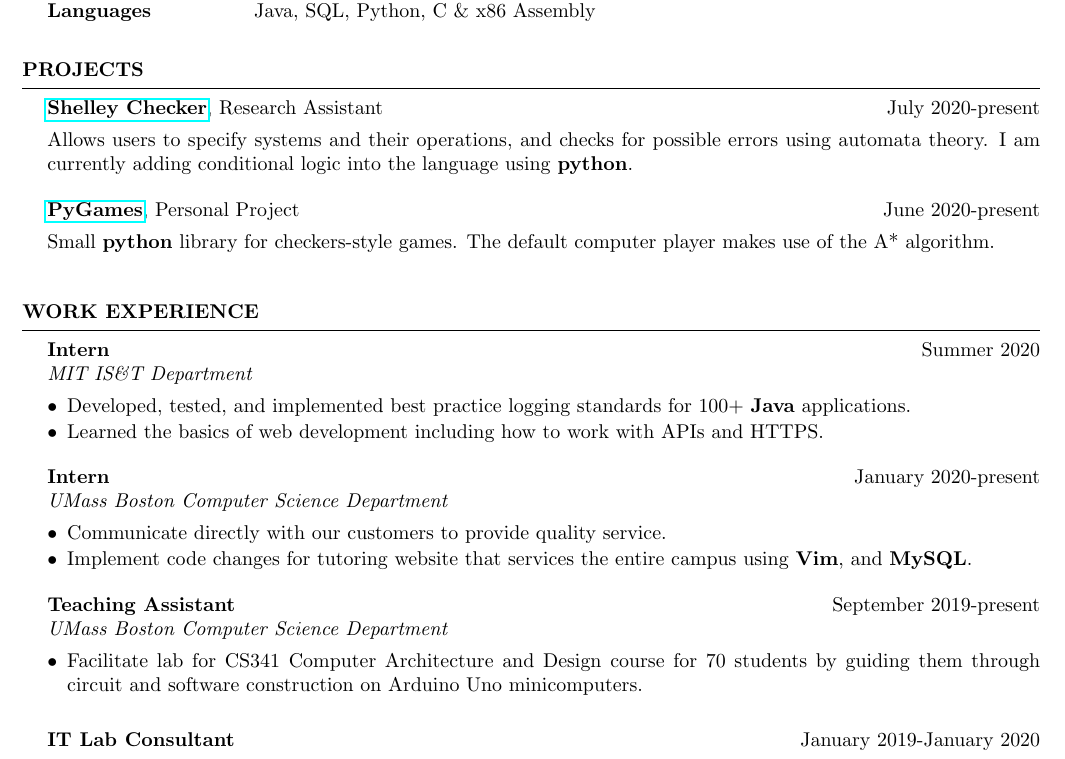
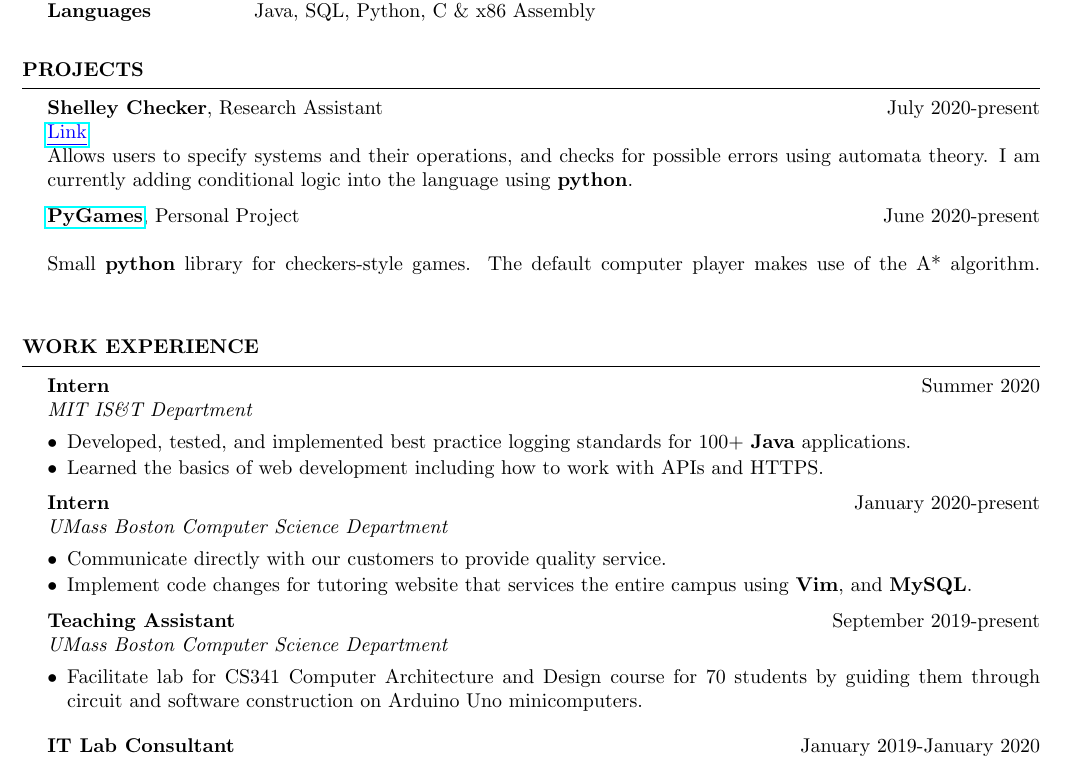
Before and after one commit to jack17davis/TeXume, a LaTeX CV (Resume.tex, which reads resume.cls): part of the page, cut so that both start at the same text. Compiled offline with pdfLaTeX.

Commit message:
finished project environment in resume.cls

```diff
--- a/Resume.tex
+++ b/Resume.tex
@@ -28,11 +28,12 @@
 \end{Section}
 
 \begin{Section} {Projects}
-	\begin{Project} {\href{https://bitbucket.org/safeiot/shelley-checker/src/master/}{Shelley Checker}}{Research Assistant}{July 2020-present}
-		\item Allows users to specify systems and their operations, and checks for possible errors using automata theory. I am currently adding conditional logic into the language using \textbf{python}.
+	\begin{Project} {Shelley Checker}{Research Assistant}{July 2020-present}{}{\URL{https://bitbucket.org/safeiot/shelley-checker/src/master/}{Link}}
+	Allows users to specify systems and their operations, and checks for possible errors using automata theory. I am currently adding conditional logic into the language using \textbf{python}.
 	\end{Project}
-	\begin{Project} {\href{https://github.com/jack17davis/PyGames}{PyGames}}{Personal Project}{June 2020-present}
-		\item Small \textbf{python} library for checkers-style games. The default computer player makes use of the A* algorithm.
+
+	\begin{Project} {\href{https://github.com/jack17davis/PyGames}{PyGames}}{Personal Project}{June 2020-present}{}{}
+	Small \textbf{python} library for checkers-style games. The default computer player makes use of the A* algorithm.
 	\end{Project}
 
 	%	\begin{Project}{Flex Break} {Group Project at Google JTerm Program} {January 2020}
--- a/resume.cls
+++ b/resume.cls
@@ -50,7 +50,7 @@
   	\MakeUppercase{\bf #1}
   	\sectionlineskip
   	\hrule
-  	\begin{list}{}{\setlength{\leftmargin}{\indent}}
+  	\begin{list}{}{\setlength{\leftmargin=\indent}}
   		\item[] % sets the list environment to no symbol
 		}{
   	\end{list}
@@ -72,23 +72,17 @@
   	\vspace{-0.5em} %removes space between list and job header
 }{
   \end{itemize}
-  \vspace{0.5em}
 }
 
-%custom (made by me!) to format Projects
-\newenvironment{Project}[4]{
+%%%%%%%%%%%%%%%%%%%%%%%%%%%%%%%%%%%%%%%%%%%%%%%%%%%%%%%%%%%%%%%%%%%%%%%%%%%%%
+% Projects
+
+\newenvironment{Project}[5]{
 	%%%%%%%%%%%%%%%%%%%%%% Default Layout: %%%%%%%%%%%%%%%%%%%%%%%%
 	%%    Project Name (bold), type(regular)  Dates (regular)    %%
-	%%    Title (emphasis)                Location (emphasis)    %%
+	%%    Info (regular)                      Link(regular)      %%
 	%%%%%%%%%%%%%%%%%%%%%%%%%%%%%%%%%%%%%%%%%%%%%%%%%%%%%%%%%%%%%%%
-	{\bf #1}, {#2}                 \hfill                  {    #3}% Stop a space
-	\smallskip
-	% \cdot used for bullets, items non-indented
-	\begin{list}{$\cdot$}{\leftmargin=0em}
-		\itemsep \itemSeperation %removes space between items
-		\vspace{-0.5em} %removes space between list and project header
-		\item[]
-	}{
-	\end{list}
-	\vspace{0.5em}
-}
+	{\bf #1}, {#2}           \hfill                          {#3}\\
+	{#4}                     \hfill                          {#5}\\}
+	{\vspace{0em} %put a little space between this project and the next one
+	}
```
Also changed, not shown: Resume.pdf, resume.cls (2 more changed lines).
